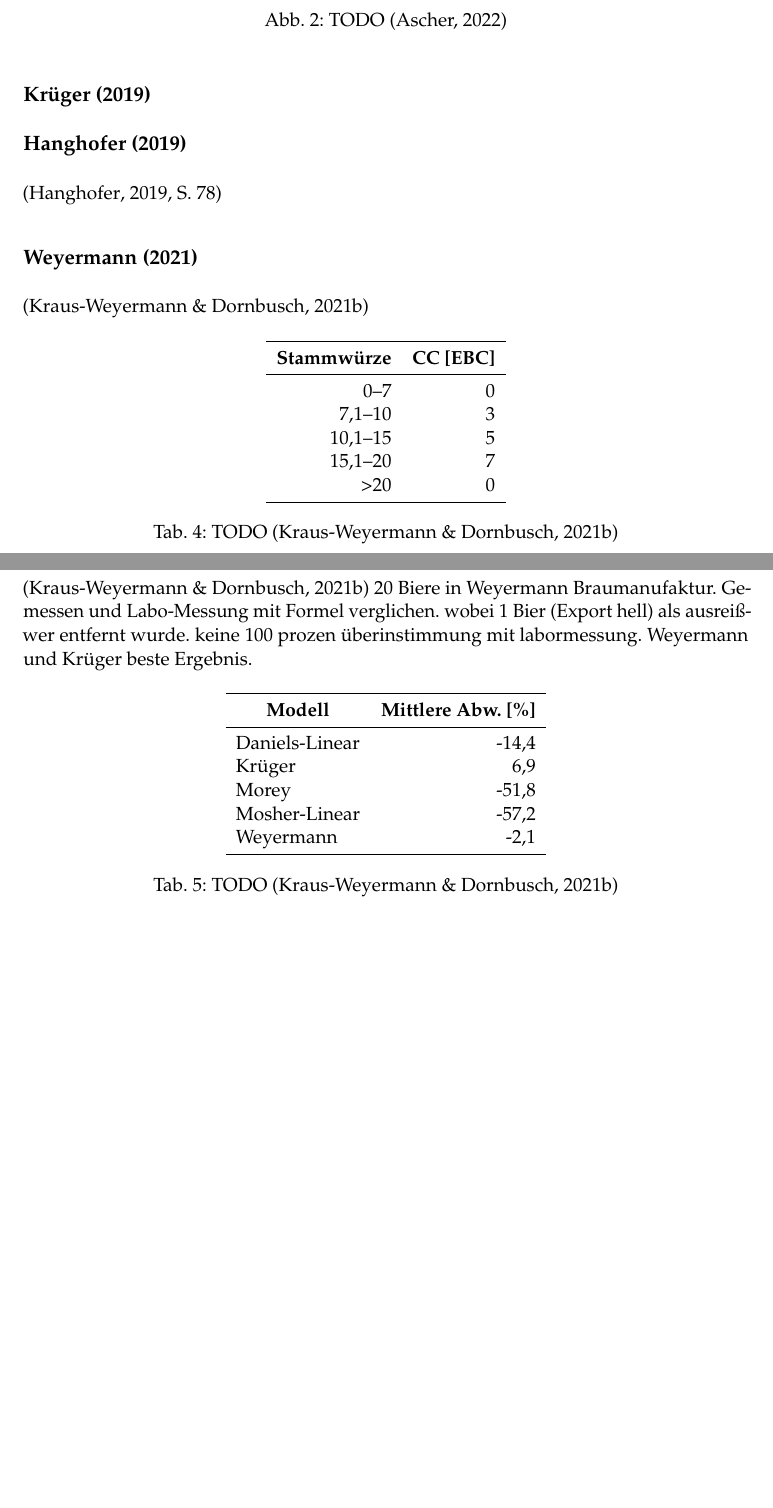
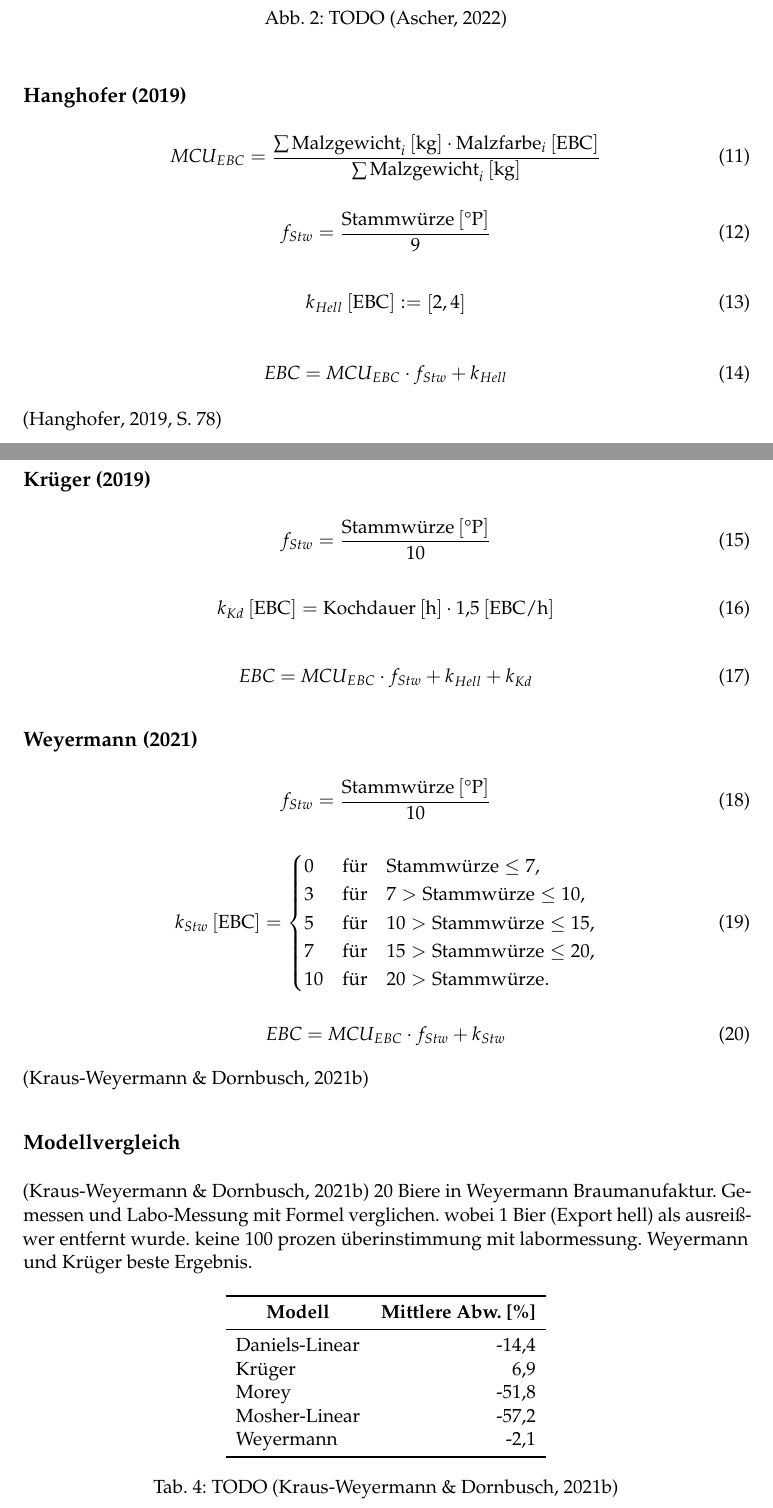
Before and after one commit to aschet/brauartikel, a LaTeX document (bierfarbe/bierfarbe.tex): two parts of pages 8 and 9 of 11 before the commit and two parts of pages 8 and 9 of 13 after it, joined at a grey line, cut so that both start at the same text, the shorter picture padded with empty space. Compiled offline with pdfLaTeX.

Commit message:
added content

```diff
--- a/bierfarbe/bierfarbe.tex
+++ b/bierfarbe/bierfarbe.tex
@@ -299,36 +303,77 @@ Das von Morey veröffentlichte Modell beruht auf folgenden Annahmen: Bis zu eine
 \label{fig:mcucompare}
 \end{figure}
 
+\subsection*{Hanghofer (2019)}
+
+\begin{equation}
+\MCUEBC = \frac{\sum \text{Malzgewicht}_i \ukg \cdot \text{Malzfarbe}_i \uebc}{\sum \text{Malzgewicht}_i \ukg}
+\label{eq:mcubasisebc}
+\end{equation}
+
+\begin{equation}
+\fstw = \frac{\text{Stammwürze} \uplato}{9}
+\label{eq:hanghoferfstw}
+\end{equation}
+
+\begin{equation}
+\khell \uebc := \left[2, 4 \right]
+\label{eq:hanghoferhell}
+\end{equation}
+
+\begin{equation}
+\EBC = \MCUEBC \cdot \fstw + \khell
+\label{eq:ebchanghofer}
+\end{equation}
+
+\parencite[78]{Hanghofer2019}
+
 \subsection*{Krüger (2019)}
+
+\begin{equation}
+\fstw = \frac{\text{Stammwürze} \uplato}{10}
+\label{eq:krugerstw}
+\end{equation}
+
+\begin{equation}
+\kkd \uebc = \text{Kochdauer} \uhour \cdot 1,5 \uebch
+\label{eq:krugerkkd}
+\end{equation}
+
+\begin{equation}
+\EBC = \MCUEBC \cdot \fstw + \khell + \kkd
+\label{eq:ebckruger}
+\end{equation}
 
 
 
-\subsection*{Hanghofer (2019)}
-
-\parencite[78]{Hanghofer2019}
 
 
 
 \subsection*{Weyermann (2021)}
 
+\begin{equation}
+\fstw = \frac{\text{Stammwürze} \uplato}{10}
+\label{eq:weyermannstw}
+\end{equation}
+
+\begin{equation}
+\kstw \uebc = \begin{cases}
+0  & \text{für} \quad \text{Stammwürze} \le 7, \\
+3  & \text{für} \quad 7 > \text{Stammwürze} \le 10, \\
+5  & \text{für} \quad 10 > \text{Stammwürze} \le 15, \\
+7  & \text{für} \quad 15 > \text{Stammwürze} \le 20, \\
+10 & \text{für} \quad 20 > \text{Stammwürze}. \\
+\end{cases}
+\label{eq:weyermannkstw}
+\end{equation}
+
+\begin{equation}
+\EBC = \MCUEBC \cdot \fstw + \kstw
+\label{eq:ebcweyermann}
+\end{equation}
+
 \parencite{KrausWeyermann2021b}
 
-\begin{table}[H]
-\centering
-\begin{tabular}{rr}
-\toprule
-\multicolumn{1}{c}{\textbf{Stammwürze}} & \multicolumn{1}{c}{\textbf{CC [EBC]}} \\
-\midrule
-0–7 & 0 \\
-7,1–10 & 3 \\
-10,1–15 & 5 \\
-15,1–20 & 7 \\
->20 & 0 \\
-\bottomrule
-\end{tabular}
-\caption{TODO \parencite{KrausWeyermann2021b}}
-\label{table:ccweyermann}
-\end{table}
 
 \subsection*{Modellvergleich}
 
```
Also changed, not shown: bierfarbe/bierfarbe.tex (39 more changed lines), 1 other file.
